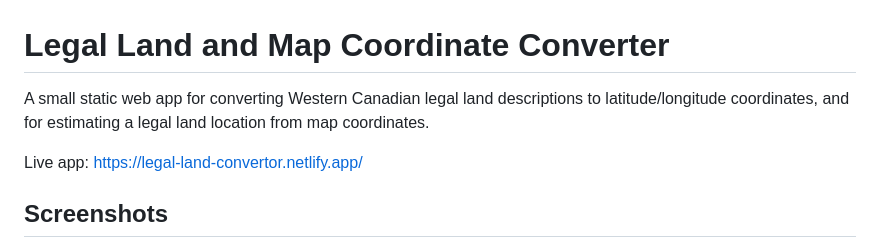
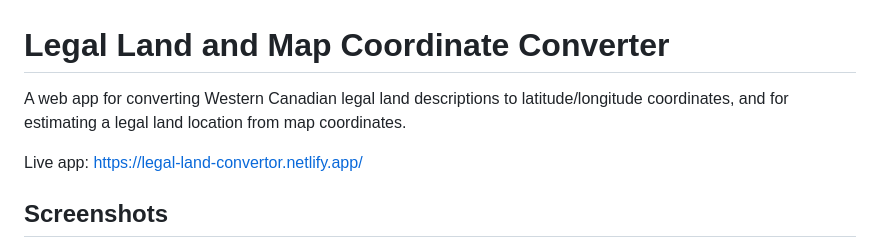
Before and after one commit to saad-git-007/legal-land-converter, a Markdown page: README.md, the part around the change. GitHub-like rendering.

Commit message:
Revise README description for clarity

```diff
--- a/README.md
+++ b/README.md
@@ -1,6 +1,6 @@
 # Legal Land and Map Coordinate Converter
 
-A small static web app for converting Western Canadian legal land descriptions to latitude/longitude coordinates, and for estimating a legal land location from map coordinates.
+A web app for converting Western Canadian legal land descriptions to latitude/longitude coordinates, and for estimating a legal land location from map coordinates.
 
 Live app: https://legal-land-convertor.netlify.app/
 
```
